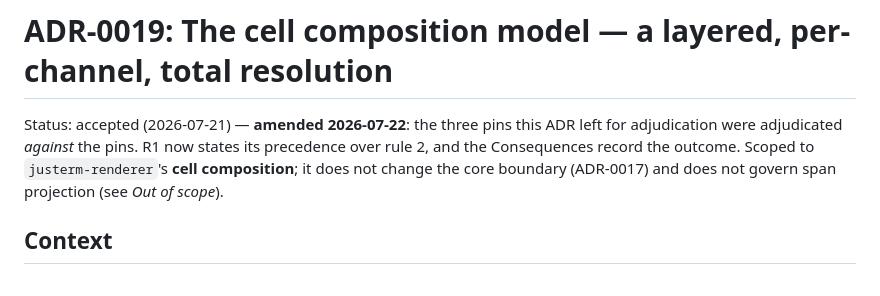
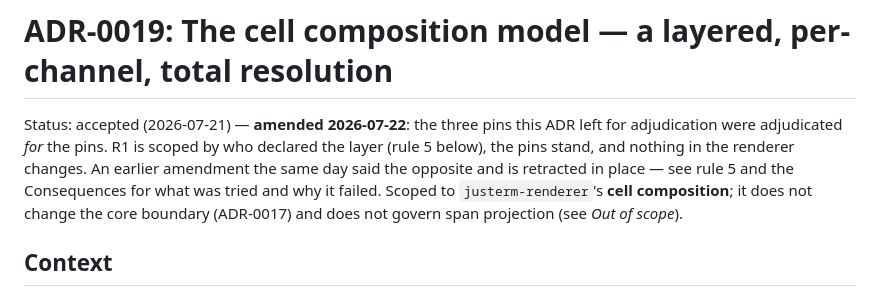
Before and after one commit to kihyun1998/justerm, a Markdown page: docs/adr/0019-cell-composition-model.md, the part around one of its changes. GitHub-like rendering.

```diff
--- a/docs/adr/0019-cell-composition-model.md
+++ b/docs/adr/0019-cell-composition-model.md
@@ -1,9 +1,11 @@
 # ADR-0019: The cell composition model — a layered, per-channel, total resolution
 
 Status: accepted (2026-07-21) — **amended 2026-07-22**: the three pins this ADR left for adjudication
-were adjudicated *against* the pins. R1 now states its precedence over rule 2, and the Consequences
-record the outcome. Scoped to `justerm-renderer`'s **cell composition**; it does not change the core
-boundary (ADR-0017) and does not govern span projection (see *Out of scope*).
+were adjudicated *for* the pins. R1 is scoped by who declared the layer (rule 5 below), the pins stand,
+and nothing in the renderer changes. An earlier amendment the same day said the opposite and is retracted
+in place — see rule 5 and the Consequences for what was tried and why it failed. Scoped to
+`justerm-renderer`'s **cell composition**; it does not change the core boundary (ADR-0017) and does not
+govern span projection (see *Out of scope*).
 
 ## Context
 
```
Also changed, not shown: other parts of docs/adr/0019-cell-composition-model.md (+59 -40 lines).
